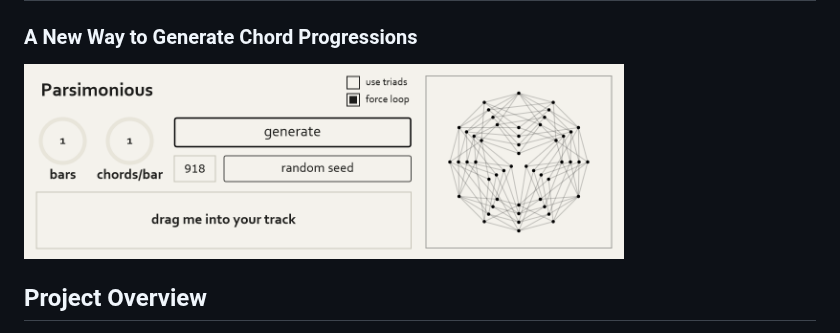
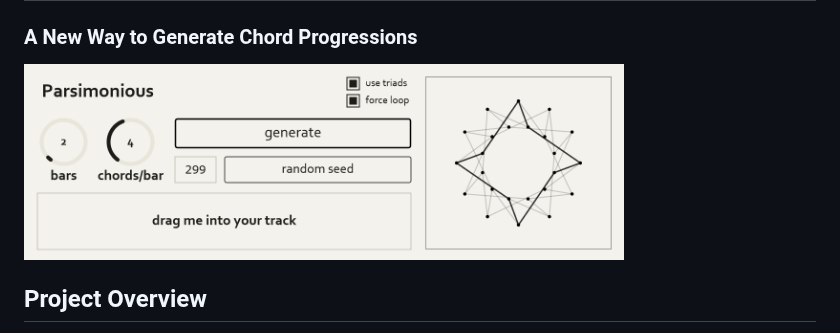
Before and after one commit to AyazEarley/Parsimonious, a Markdown page: README.md, the part around the change. Rendered like a GitHub page; pictures changed too: image3.png (added).

```diff
--- a/README.md
+++ b/README.md
@@ -2,7 +2,7 @@
 
 ### A New Way to Generate Chord Progressions
 
-<img src="image2.png" width="600" alt="Screenshot">
+<img src="image3.png" width="600" alt="Screenshot">
 
 ## Project Overview
 
```
Also changed, not shown: 4 other files.
